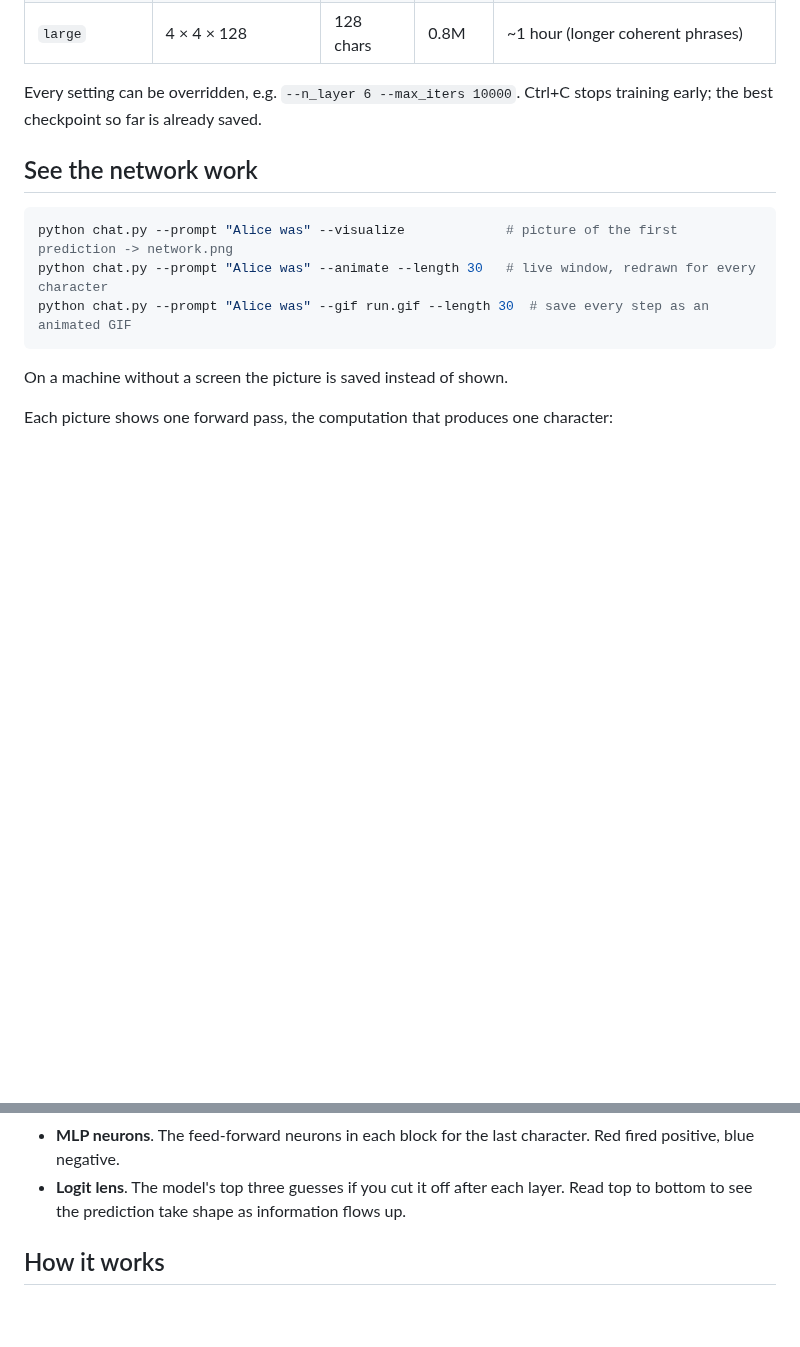
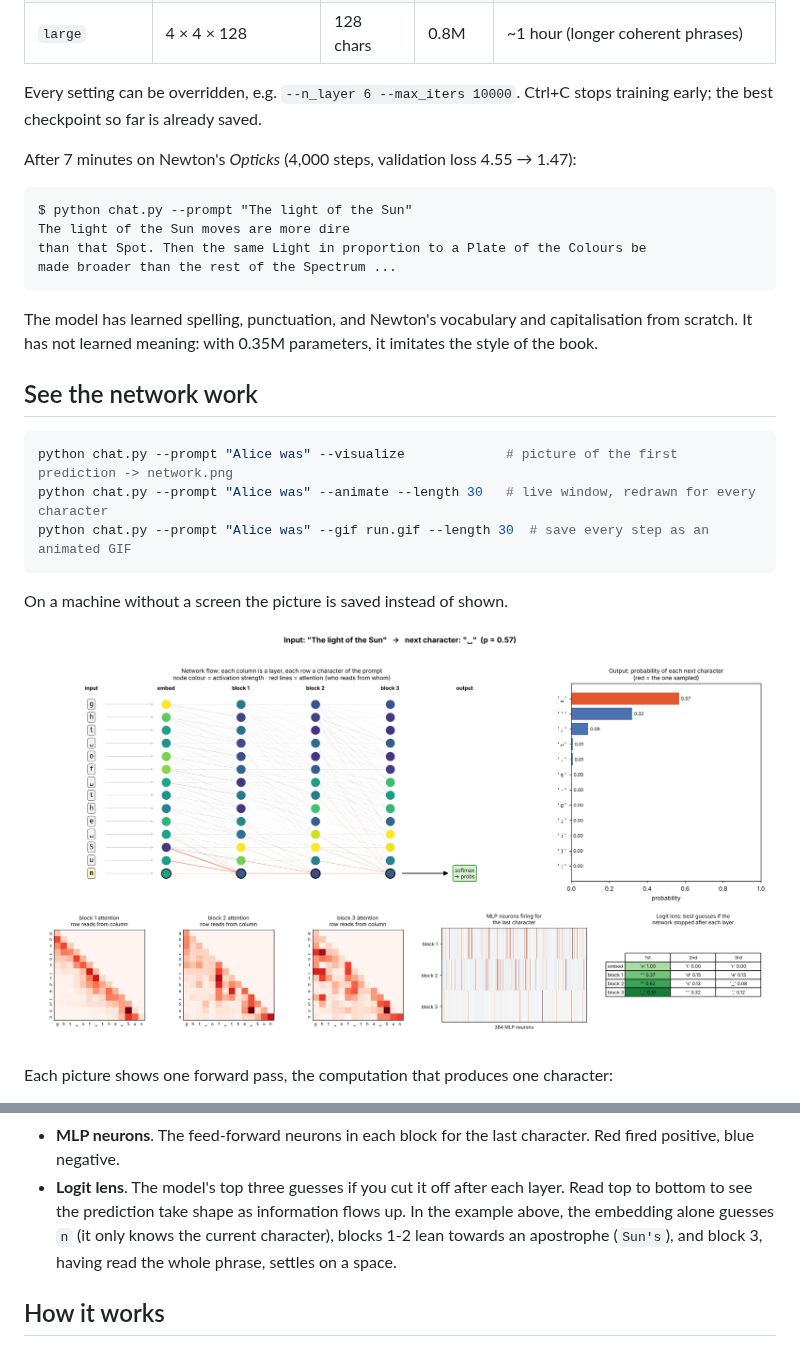
Before and after one commit to trubskyy/Code_examples, a Markdown page: tiny_llm/README.md, 2 parts joined by grey strips. Drawn GitHub-style; pictures changed too: tiny_llm/docs/example_network.png (added); blank space fills up the shorter version.

Commit message:
tiny_llm: add example output and network picture to the README
Co-Authored-By: Claude Opus 5.5 <noreply@anthropic.com>
Claude-Session: https://claude.ai/code/session_01StSUjBFSVRxDD42ifExchE

````diff
--- a/tiny_llm/README.md
+++ b/tiny_llm/README.md
@@ -40,6 +40,19 @@ Training presets (`--preset`):
 Every setting can be overridden, e.g. `--n_layer 6 --max_iters 10000`. Ctrl+C stops
 training early; the best checkpoint so far is already saved.
 
+After 7 minutes on Newton's *Opticks* (4,000 steps, validation loss 4.55 → 1.47):
+
+```
+$ python chat.py --prompt "The light of the Sun"
+The light of the Sun moves are more dire
+than that Spot. Then the same Light in proportion to a Plate of the Colours be
+made broader than the rest of the Spectrum ...
+```
+
+The model has learned spelling, punctuation, and Newton's vocabulary and
+capitalisation from scratch. It has not learned meaning: with 0.35M parameters,
+it imitates the style of the book.
+
 ## See the network work
 
 ```bash
@@ -49,6 +62,8 @@ python chat.py --prompt "Alice was" --gif run.gif --length 30  # save every step
 ```
 
 On a machine without a screen the picture is saved instead of shown.
+
+![Network picture for the prompt "The light of the Sun"](docs/example_network.png)
 
 Each picture shows one forward pass, the computation that produces one character:
 
@@ -67,6 +82,9 @@ Each picture shows one forward pass, the computation that produces one character
   Red fired positive, blue negative.
 - **Logit lens**. The model's top three guesses if you cut it off after each layer.
   Read top to bottom to see the prediction take shape as information flows up.
+  In the example above, the embedding alone guesses `n` (it only knows the current
+  character), blocks 1-2 lean towards an apostrophe (`Sun's`), and block 3,
+  having read the whole phrase, settles on a space.
 
 ## How it works
 
````
